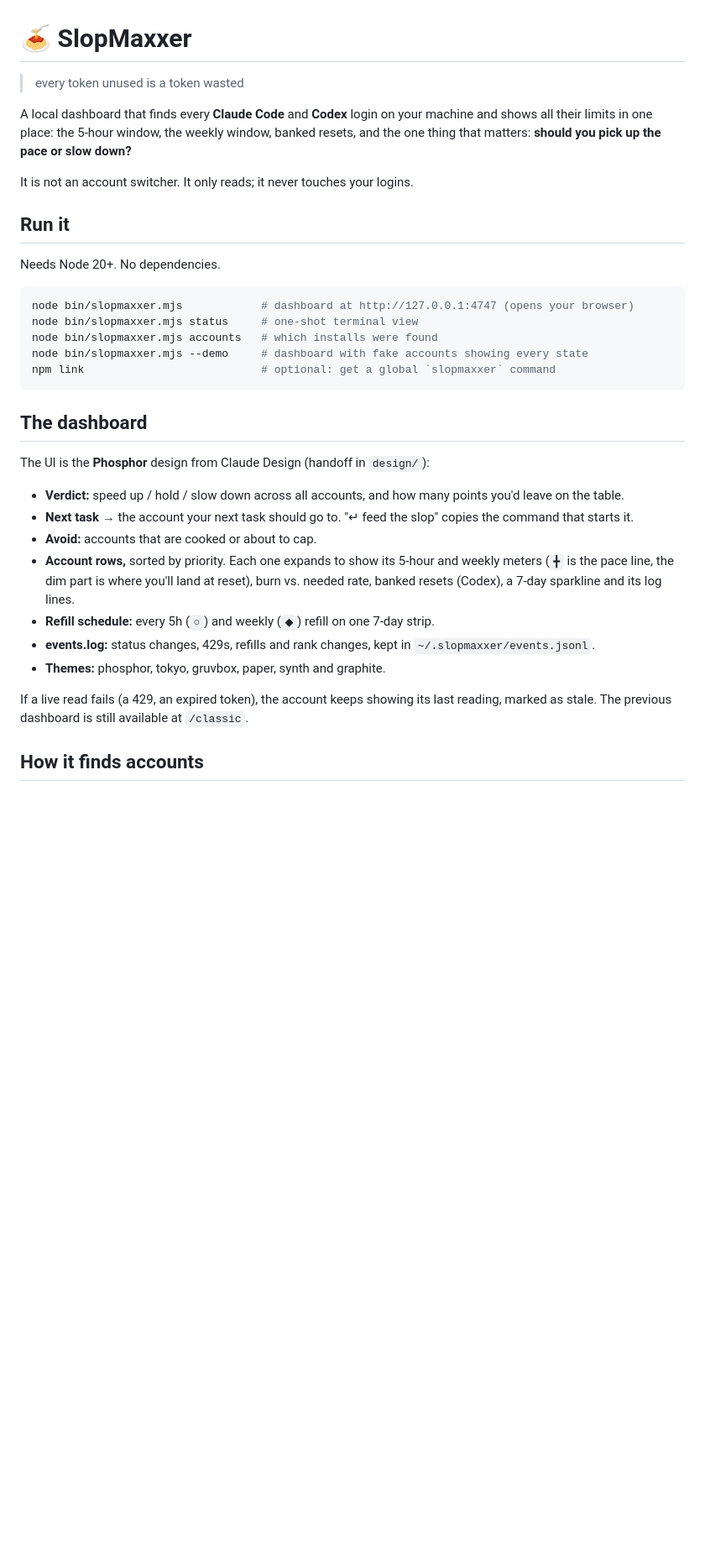
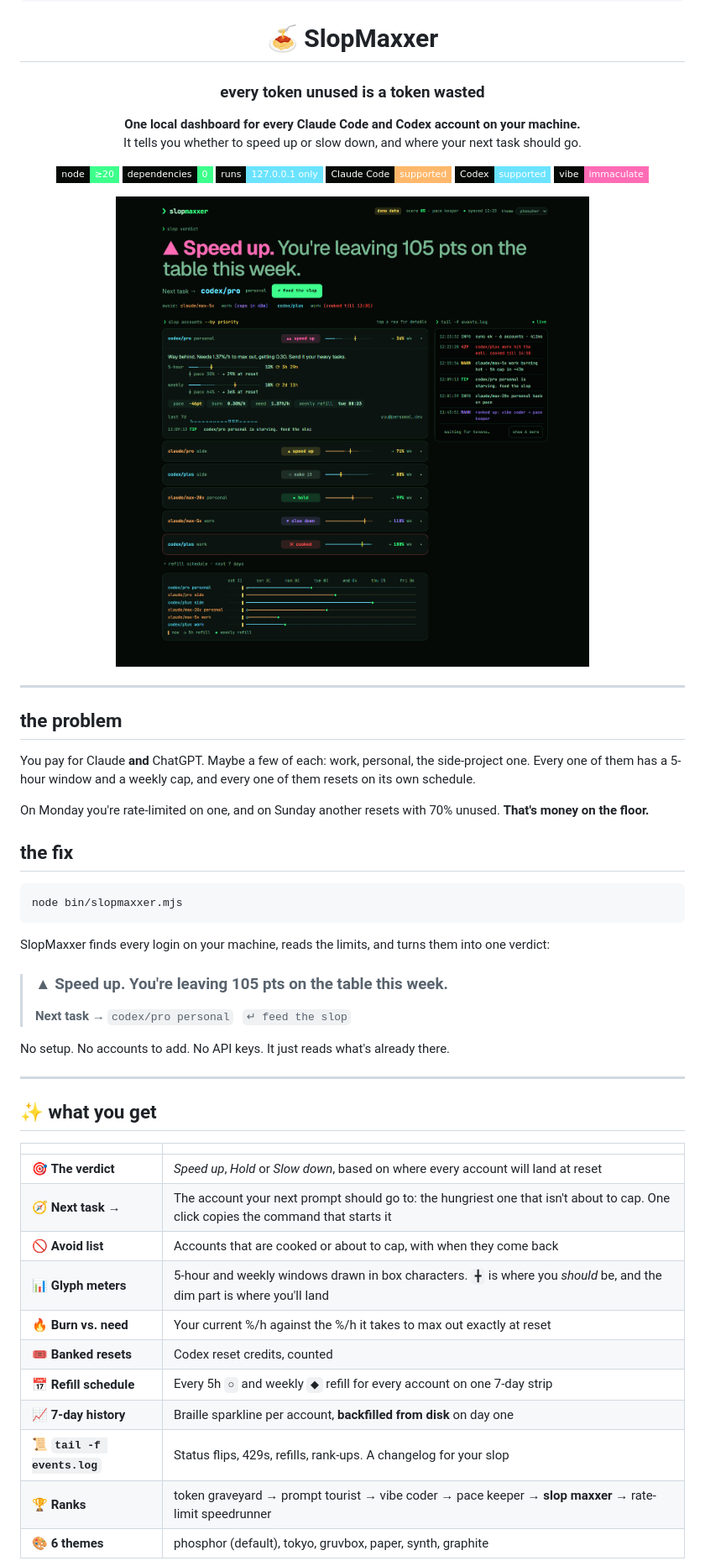
Before and after one commit to JohanBellander/SlopMaxxer, a Markdown page: README.md, the part around one of its changes. Shown at 84% size. Drawn GitHub-style; pictures changed too: docs/dashboard.png (added); badges without logos; blank space fills up the shorter version.

````diff
--- a/README.md
+++ b/README.md
@@ -1,39 +7,58 @@
 # 🍝 SlopMaxxer
 
-> every token unused is a token wasted
+### every token unused is a token wasted
 
-A local dashboard that finds every **Claude Code** and **Codex** login on your machine and shows
-all their limits in one place: the 5-hour window, the weekly window, banked resets, and the one
-thing that matters: **should you pick up the pace or slow down?**
+**One local dashboard for every Claude Code and Codex account on your machine.**<br>
+It tells you whether to speed up or slow down, and where your next task should go.
 
-It is not an account switcher. It only reads; it never touches your logins.
+![node](https://img.shields.io/badge/node-%E2%89%A520-3DFF8C?style=flat-square&labelColor=050A07)
+![deps](https://img.shields.io/badge/dependencies-0-3DFF8C?style=flat-square&labelColor=050A07)
+![local](https://img.shields.io/badge/runs-127.0.0.1%20only-6BE3FF?style=flat-square&labelColor=050A07)
+![claude](https://img.shields.io/badge/Claude%20Code-supported-FFB86B?style=flat-square&labelColor=050A07)
+![codex](https://img.shields.io/badge/Codex-supported-6BE3FF?style=flat-square&labelColor=050A07)
+![vibe](https://img.shields.io/badge/vibe-immaculate-FF6BB5?style=flat-square&labelColor=050A07)
 
-## Run it
+<img src="docs/dashboard.png" alt="SlopMaxxer dashboard in the Phosphor theme, showing the verdict, the next account to use, account rows and the event log" width="900">
 
-Needs Node 20+. No dependencies.
+</div>
+
+---
+
+## the problem
+
+You pay for Claude **and** ChatGPT. Maybe a few of each: work, personal, the side-project one.
+Every one of them has a 5-hour window and a weekly cap, and every one of them resets on its own schedule.
+
+On Monday you're rate-limited on one, and on Sunday another resets with 70% unused. **That's money on the floor.**
+
+## the fix
 
 ```sh
-node bin/slopmaxxer.mjs            # dashboard at http://127.0.0.1:4747 (opens your browser)
-node bin/slopmaxxer.mjs status     # one-shot terminal view
-node bin/slopmaxxer.mjs accounts   # which installs were found
-node bin/slopmaxxer.mjs --demo     # dashboard with fake accounts showing every state
-npm link                           # optional: get a global `slopmaxxer` command
+node bin/slopmaxxer.mjs
 ```
 
-## The dashboard
+SlopMaxxer finds every login on your machine, reads the limits, and turns them into one verdict:
 
-The UI is the **Phosphor** design from Claude Design (handoff in `design/`):
+> ### ▲ Speed up. You're leaving 105 pts on the table this week.
+> **Next task →** `codex/pro personal` &nbsp; `↵ feed the slop`
 
-- **Verdict:** speed up / hold / slow down across all accounts, and how many points you'd leave on the table.
-- **Next task →** the account your next task should go to. "↵ feed the slop" copies the command that starts it.
-- **Avoid:** accounts that are cooked or about to cap.
-- **Account rows,** sorted by priority. Each one expands to show its 5-hour and weekly meters (`╋` is the pace line,
-  the dim part is where you'll land at reset), burn vs. needed rate, banked resets (Codex), a 7-day sparkline and its log lines.
-- **Refill schedule:** every 5h (`○`) and weekly (`◆`) refill on one 7-day strip.
-- **events.log:** status changes, 429s, refills and rank changes, kept in `~/.slopmaxxer/events.jsonl`.
-- **Themes:** phosphor, tokyo, gruvbox, paper, synth and graphite.
+No setup. No accounts to add. No API keys. It just reads what's already there.
 
-If a live read fails (a 429, an expired token), the account keeps showing its last reading, marked as stale.
-The previous dashboard is still available at `/classic`.
+---
 
-## How it finds accounts
+## ✨ what you get
+
+| | |
+|---|---|
+| 🎯 **The verdict** | *Speed up*, *Hold* or *Slow down*, based on where every account will land at reset |
+| 🧭 **Next task →** | The account your next prompt should go to: the hungriest one that isn't about to cap. One click copies the command that starts it |
+| 🚫 **Avoid list** | Accounts that are cooked or about to cap, with when they come back |
+| 📊 **Glyph meters** | 5-hour and weekly windows drawn in box characters. `╋` is where you *should* be, and the dim part is where you'll land |
+| 🔥 **Burn vs. need** | Your current %/h against the %/h it takes to max out exactly at reset |
+| 🎟️ **Banked resets** | Codex reset credits, counted |
+| 📅 **Refill schedule** | Every 5h `○` and weekly `◆` refill for every account on one 7-day strip |
+| 📈 **7-day history** | Braille sparkline per account, **backfilled from disk** on day one |
+| 📜 **`tail -f events.log`** | Status flips, 429s, refills, rank-ups. A changelog for your slop |
+| 🏆 **Ranks** | token graveyard → prompt tourist → vibe coder → pace keeper → **slop maxxer** → rate-limit speedrunner |
+| 🎨 **6 themes** | phosphor (default), tokyo, gruvbox, paper, synth, graphite |
+
````
Also changed, not shown: other parts of README.md (+123 -35 lines), docs/mobile.png (added), docs/theme-gruvbox.png (added), docs/theme-paper.png (added), docs/theme-synth.png (added), docs/theme-tokyo.png (added), 1 other file.
